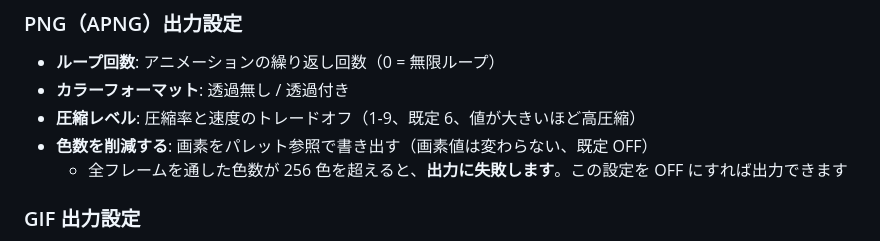
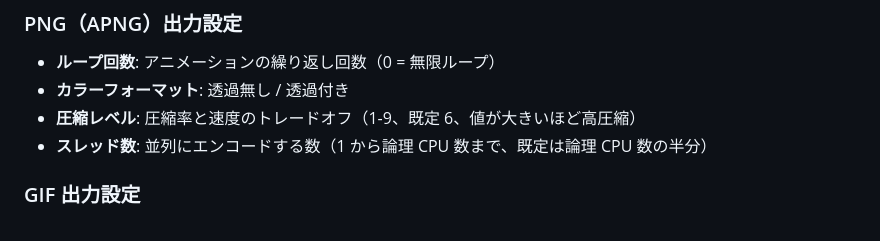
Before and after one commit to yu7400ki/aviutl2-animated-image-output, a Markdown page: README.md, the part around the change. GitHub-like rendering.

Commit message:
docs: APNGの設定にスレッド数を載せ、色数の削減を落とす
パレット参照が無くなったので「色数を削減する」の項を落とし、代わりに
WebP / AVIF と同じ書き方でスレッド数の項を置く。ダイアログの4項目と揃う。

Co-Authored-By: Claude Opus 5 <noreply@anthropic.com>

```diff
--- a/README.md
+++ b/README.md
@@ -65,8 +65,7 @@ AviUtl ExEdit2 で動画をアニメーション画像として出力できる
 - **ループ回数**: アニメーションの繰り返し回数（0 = 無限ループ）
 - **カラーフォーマット**: 透過無し / 透過付き
 - **圧縮レベル**: 圧縮率と速度のトレードオフ（1-9、既定 6、値が大きいほど高圧縮）
-- **色数を削減する**: 画素をパレット参照で書き出す（画素値は変わらない、既定 OFF）
-  - 全フレームを通した色数が 256 色を超えると、**出力に失敗します**。この設定を OFF にすれば出力できます
+- **スレッド数**: 並列にエンコードする数（1 から論理 CPU 数まで、既定は論理 CPU 数の半分）
 
 ### GIF 出力設定
 
```
